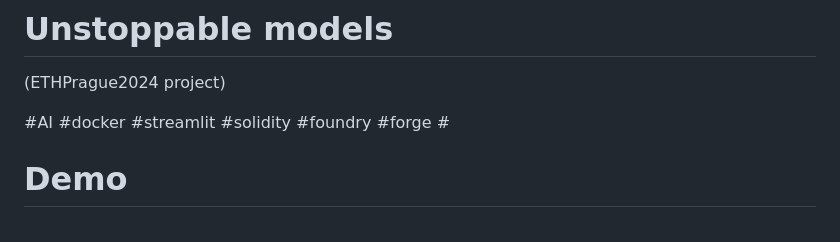
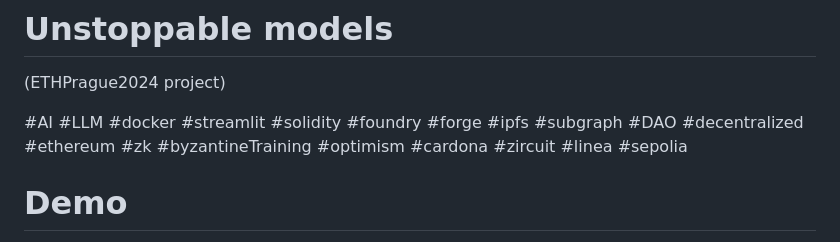
Before and after one commit to sergmiller/eth-prague-2024, a Markdown page: README.md, the part around the change. GitHub-like rendering.

Commit message:
bump readme

```diff
--- a/README.md
+++ b/README.md
@@ -1,7 +1,9 @@
 #  Unstoppable models
 (ETHPrague2024 project)
 
-#AI #docker #streamlit #solidity #foundry #forge #
+#AI #LLM #docker #streamlit #solidity #foundry #forge #ipfs #subgraph #DAO #decentralized #ethereum #zk
+#byzantineTraining
+#optimism #cardona #zircuit #linea #sepolia
 
 # Demo
 live: https://unstoppable-models.streamlit.app/
```
